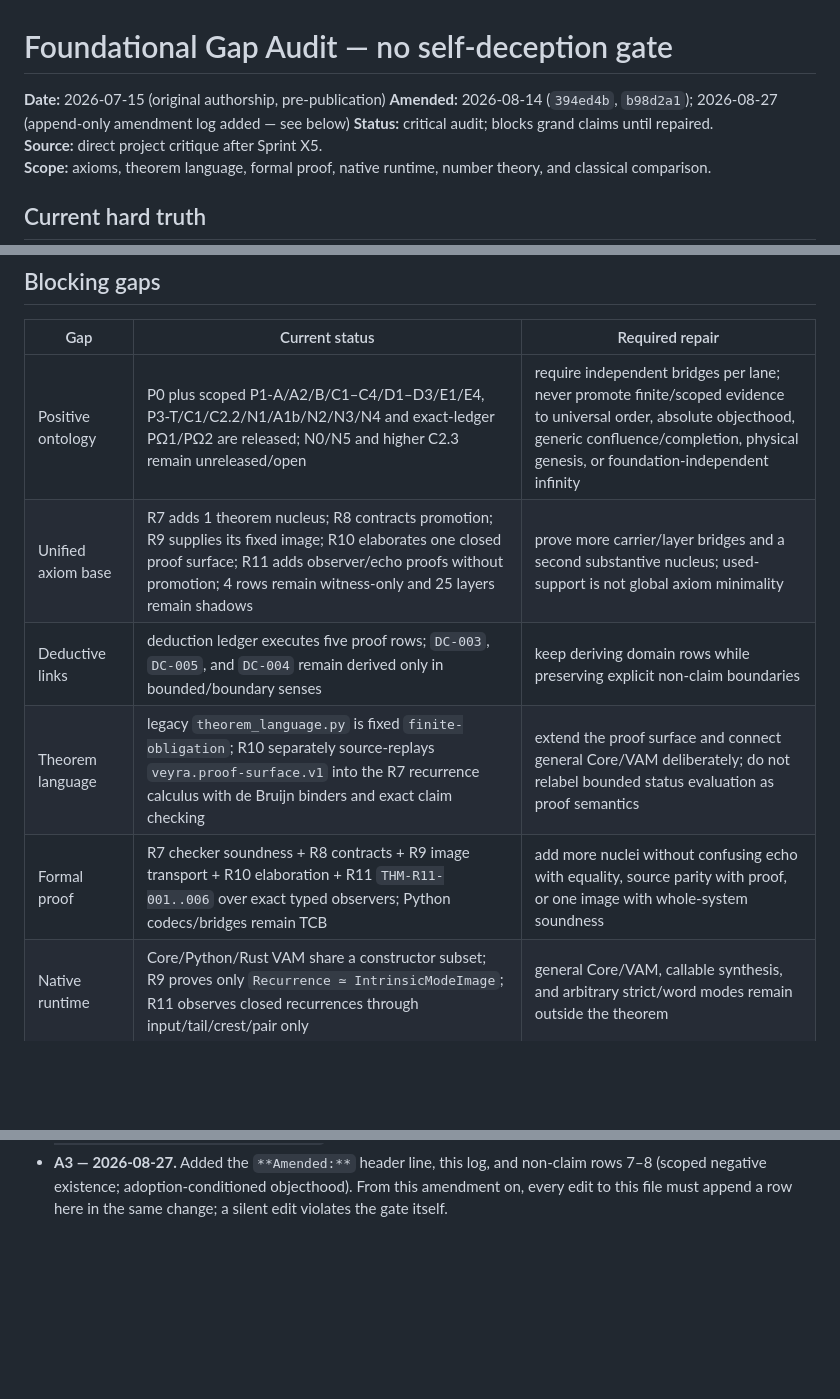
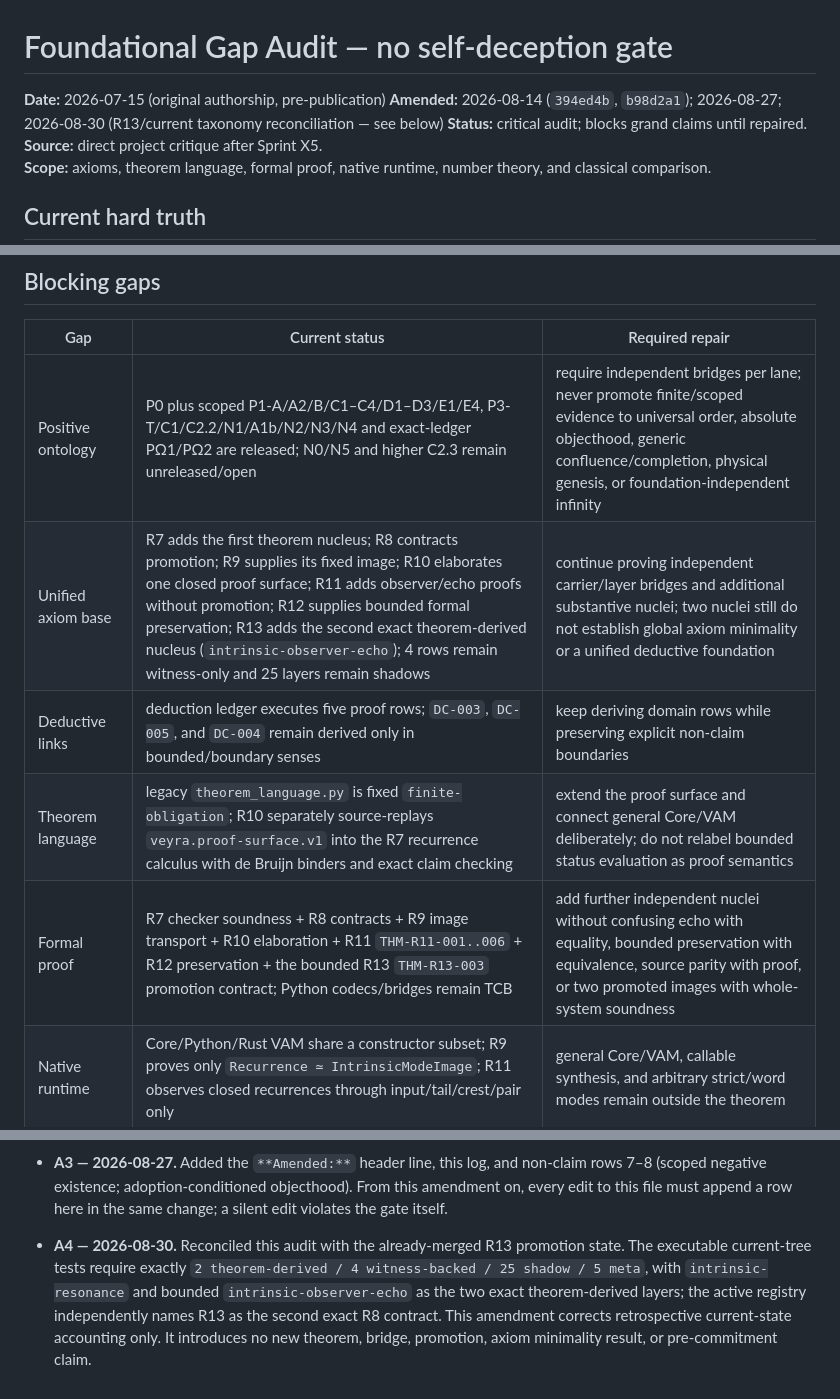
Before and after one commit to Den-v-code/veyra, a Markdown page: docs/102_foundational_gap_audit.md, 3 parts joined by grey strips. Drawn GitHub-style; blank space fills up the shorter version.

Commit message:
docs(audit): reconcile R13 theorem-derived current state

```diff
--- a/docs/102_foundational_gap_audit.md
+++ b/docs/102_foundational_gap_audit.md
@@ -1,7 +1,7 @@
 # Foundational Gap Audit — no self-deception gate
 
 **Date:** 2026-07-15 (original authorship, pre-publication)
-**Amended:** 2026-08-14 (`394ed4b`, `b98d2a1`); 2026-08-27 (append-only amendment log added — see below)
+**Amended:** 2026-08-14 (`394ed4b`, `b98d2a1`); 2026-08-27; 2026-08-30 (R13/current taxonomy reconciliation — see below)
 **Status:** critical audit; blocks grand claims until repaired.
 **Source:** direct project critique after Sprint X5.
 **Scope:** axioms, theorem language, formal proof, native runtime, number theory, and classical comparison.
@@ -17,10 +17,10 @@ The active repository has many executable layers, but most are isolated islands.
 | Gap | Current status | Required repair |
 |---|---|---|
 | Positive ontology | P0 plus scoped P1-A/A2/B/C1–C4/D1–D3/E1/E4, P3-T/C1/C2.2/N1/A1b/N2/N3/N4 and exact-ledger PΩ1/PΩ2 are released; N0/N5 and higher C2.3 remain unreleased/open | require independent bridges per lane; never promote finite/scoped evidence to universal order, absolute objecthood, generic confluence/completion, physical genesis, or foundation-independent infinity |
-| Unified axiom base | R7 adds 1 theorem nucleus; R8 contracts promotion; R9 supplies its fixed image; R10 elaborates one closed proof surface; R11 adds observer/echo proofs without promotion; 4 rows remain witness-only and 25 layers remain shadows | prove more carrier/layer bridges and a second substantive nucleus; used-support is not global axiom minimality |
+| Unified axiom base | R7 adds the first theorem nucleus; R8 contracts promotion; R9 supplies its fixed image; R10 elaborates one closed proof surface; R11 adds observer/echo proofs without promotion; R12 supplies bounded formal preservation; R13 adds the second exact theorem-derived nucleus (`intrinsic-observer-echo`); 4 rows remain witness-only and 25 layers remain shadows | continue proving independent carrier/layer bridges and additional substantive nuclei; two nuclei still do not establish global axiom minimality or a unified deductive foundation |
 | Deductive links | deduction ledger executes five proof rows; `DC-003`, `DC-005`, and `DC-004` remain derived only in bounded/boundary senses | keep deriving domain rows while preserving explicit non-claim boundaries |
 | Theorem language | legacy `theorem_language.py` is fixed `finite-obligation`; R10 separately source-replays `veyra.proof-surface.v1` into the R7 recurrence calculus with de Bruijn binders and exact claim checking | extend the proof surface and connect general Core/VAM deliberately; do not relabel bounded status evaluation as proof semantics |
-| Formal proof | R7 checker soundness + R8 contracts + R9 image transport + R10 elaboration + R11 `THM-R11-001..006` over exact typed observers; Python codecs/bridges remain TCB | add more nuclei without confusing echo with equality, source parity with proof, or one image with whole-system soundness |
+| Formal proof | R7 checker soundness + R8 contracts + R9 image transport + R10 elaboration + R11 `THM-R11-001..006` + R12 preservation + the bounded R13 `THM-R13-003` promotion contract; Python codecs/bridges remain TCB | add further independent nuclei without confusing echo with equality, bounded preservation with equivalence, source parity with proof, or two promoted images with whole-system soundness |
 | Native runtime | Core/Python/Rust VAM share a constructor subset; R9 proves only `Recurrence ≃ IntrinsicModeImage`; R11 observes closed recurrences through input/tail/crest/pair only | general Core/VAM, callable synthesis, and arbitrary strict/word modes remain outside the theorem |
 | Number theory | finite rows plus Euclid-style product-plus-one and N2 prime-period Fermat phase rows derive from native Mode/Breath length observers; a separate research candidate checks classical local `Nat` prime/Fermat results, while the stable Lean bridge covers `THM-F002` only | convert bounded rows into native resonance-prime theory, factor laws, unbounded native Fermat proof, reciprocity analogues, or explicit impossibility notes |
 | Classical comparison | F5/R6 ledger has 8 paired cards: 1 equivalent, 4 weaker, 2 clearer, 1 stronger only in the declared proper-marginal observer class | keep expanding paired cards; no global superiority, performance, or quantum-advantage benchmark exists |
@@ -128,3 +128,12 @@ that provenance.
   non-claim rows 7–8 (scoped negative existence; adoption-conditioned
   objecthood). From this amendment on, every edit to this file must append a
   row here in the same change; a silent edit violates the gate itself.
+
+- **A4 — 2026-08-30.** Reconciled this audit with the already-merged R13
+  promotion state. The executable current-tree tests require exactly
+  `2 theorem-derived / 4 witness-backed / 25 shadow / 5 meta`, with
+  `intrinsic-resonance` and bounded `intrinsic-observer-echo` as the two exact
+  theorem-derived layers; the active registry independently names R13 as the
+  second exact R8 contract. This amendment corrects retrospective current-state
+  accounting only. It introduces no new theorem, bridge, promotion, axiom
+  minimality result, or pre-commitment claim.
```
Also changed, not shown: other parts of docs/102_foundational_gap_audit.md (+2 -2 lines).
